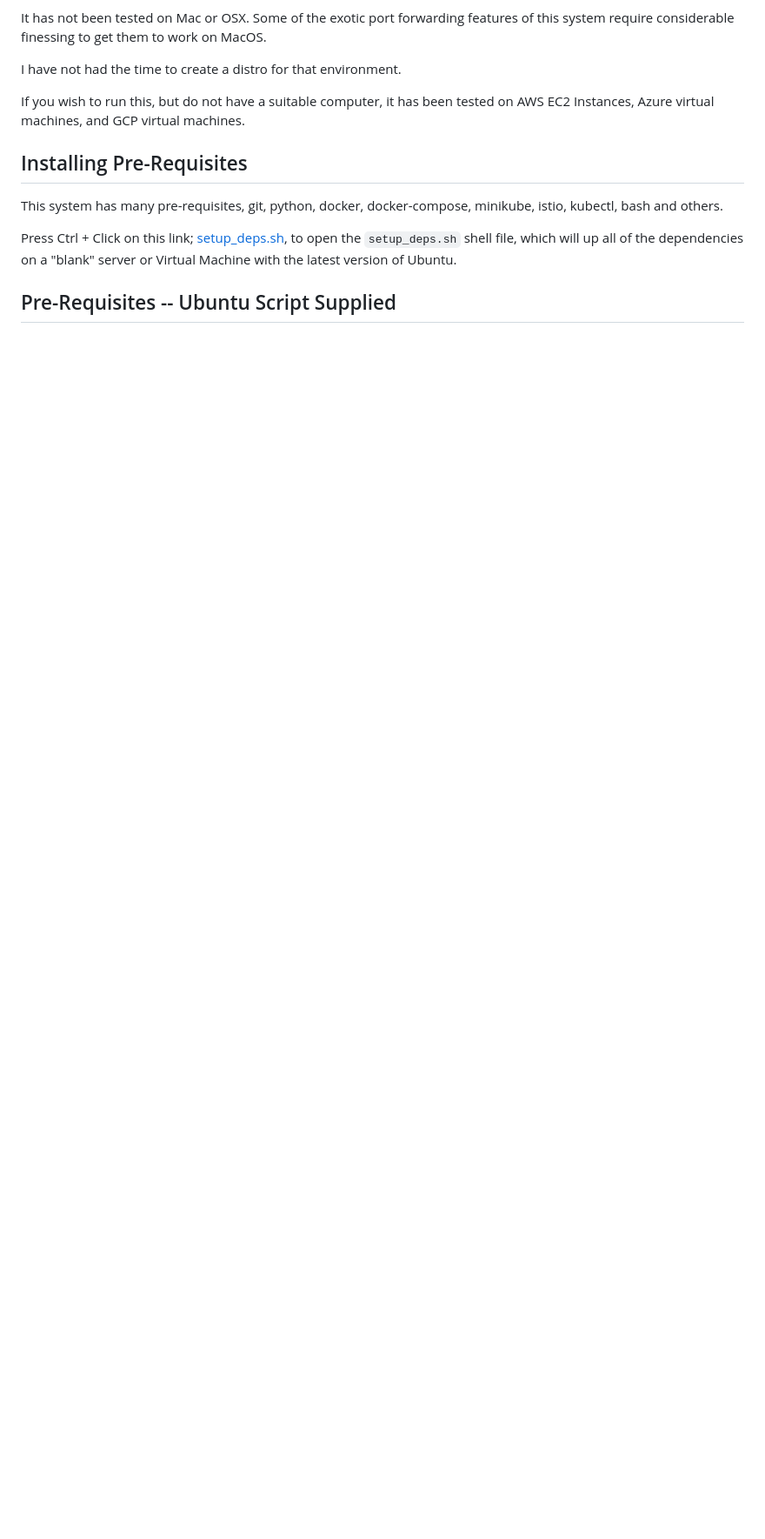
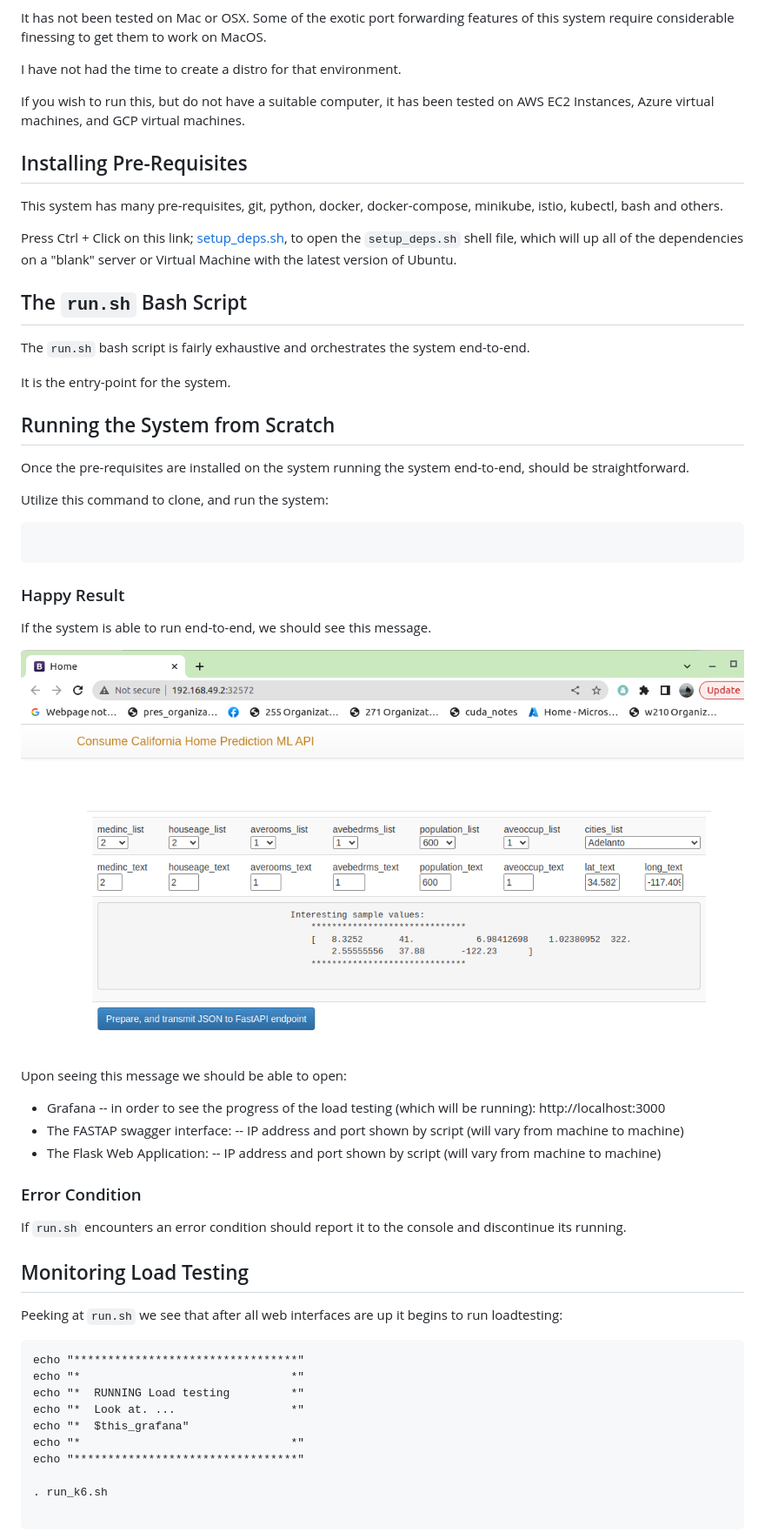
Before and after one commit to Don-Irwin/fastapi_ml_k8_k6_gh_actions, a Markdown page: README.md, the part around the change printed below. Shown: that part at 87% size. Rendered like a GitHub page; blank space fills up the shorter version.

Commit message:
periodic update

````diff
--- a/README.md
+++ b/README.md
@@ -44,4 +46,57 @@ This system has many pre-requisites, git, python, docker, docker-compose, miniku
 
 Press Ctrl + Click on this link; [setup_deps.sh](https://github.com/Don-Irwin/fastapi_ml_k8_k6_gh_actions/blob/main/setup_deps.sh), to open the `setup_deps.sh` shell file, which will up all of the dependencies on a "blank" server or Virtual Machine with the latest version of Ubuntu.
 
-## Pre-Requisites -- Ubuntu Script Supplied
+## The `run.sh` Bash Script
+
+The `run.sh` bash script is fairly exhaustive and orchestrates the system end-to-end.
+
+It is the entry-point for the system.
+
+## Running the System from Scratch
+
+Once the pre-requisites are installed on the system running the system end-to-end, should be straightforward.
+
+Utilize this command to clone, and run the system:
+
+```
+
+```
+
+
+### Happy Result
+
+If the system is able to run end-to-end, we should see this message.
+
+![Visual Overview](images/flask.png)
+
+Upon seeing this message we should be able to open:
+
+* Grafana -- in order to see the progress of the load testing (which will be running):
+   http://localhost:3000
+* The FASTAP swagger interface:
+-- IP address and port shown by script (will vary from machine to machine)
+* The Flask Web Application:
+-- IP address and port shown by script (will vary from machine to machine)
+
+
+### Error Condition
+
+If `run.sh` encounters an error condition should report it to the console and discontinue its running.
+
+## Monitoring Load Testing
+
+Peeking at `run.sh` we see that after all web interfaces are up it begins to run loadtesting:
+
+```
+echo "*********************************"
+echo "*                               *"
+echo "*  RUNNING Load testing         *"
+echo "*  Look at. ...                 *"
+echo "*  $this_grafana"
+echo "*                               *"
+echo "*********************************"
+
+. run_k6.sh
+
+```
+
````
Also changed, not shown: other parts of README.md (+24 -0 lines), images/grafana_dashboard.png (added), images/happy_path.png (added), images/k6_results.png (added), 1 other file.
